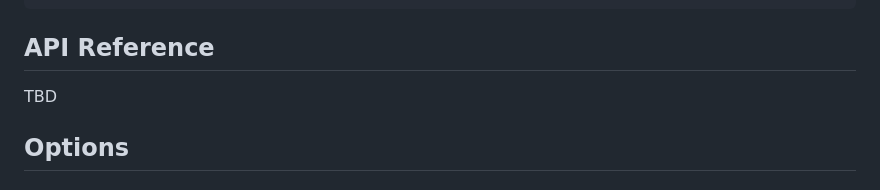
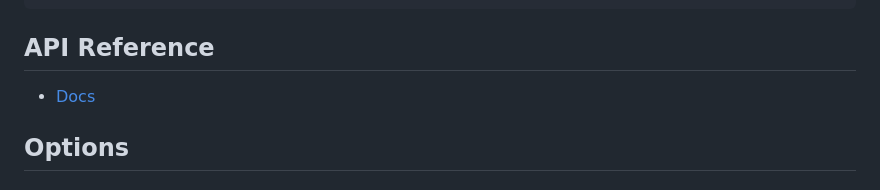
Before and after one commit to appsightnet/nodejs-aspnet-healthz, a Markdown page: README.md, the part around the change printed below. GitHub-like rendering.

Commit message:
add docs link to README.md

```diff
--- a/README.md
+++ b/README.md
@@ -69,7 +69,7 @@ console.log(JSON.stringify(uiHealthReport))
 
 ## API Reference
 
-TBD
+- [Docs](./docs/index.html)
 
 ## Options
 
```
Also changed, not shown: other parts of README.md (+1 -1 lines).
